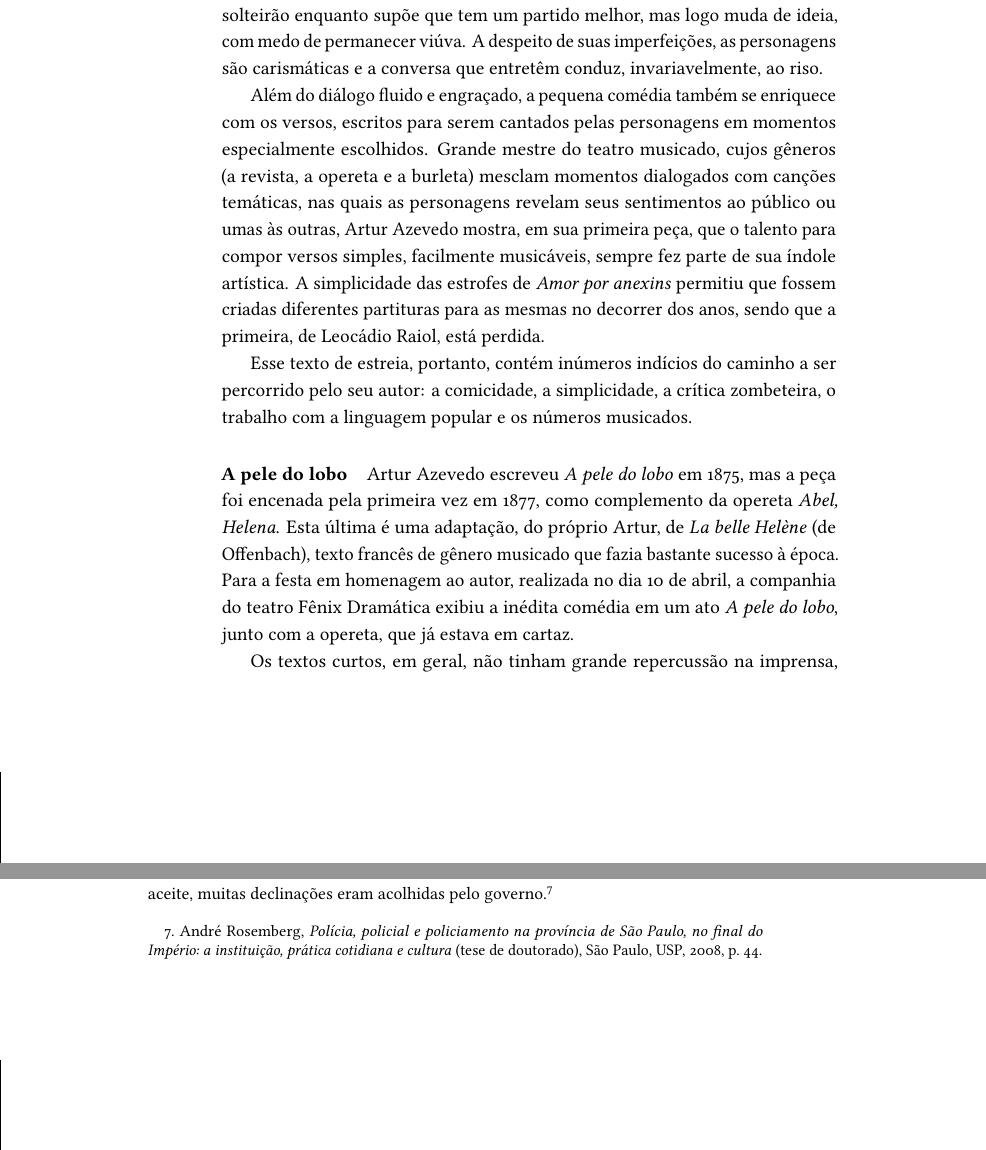
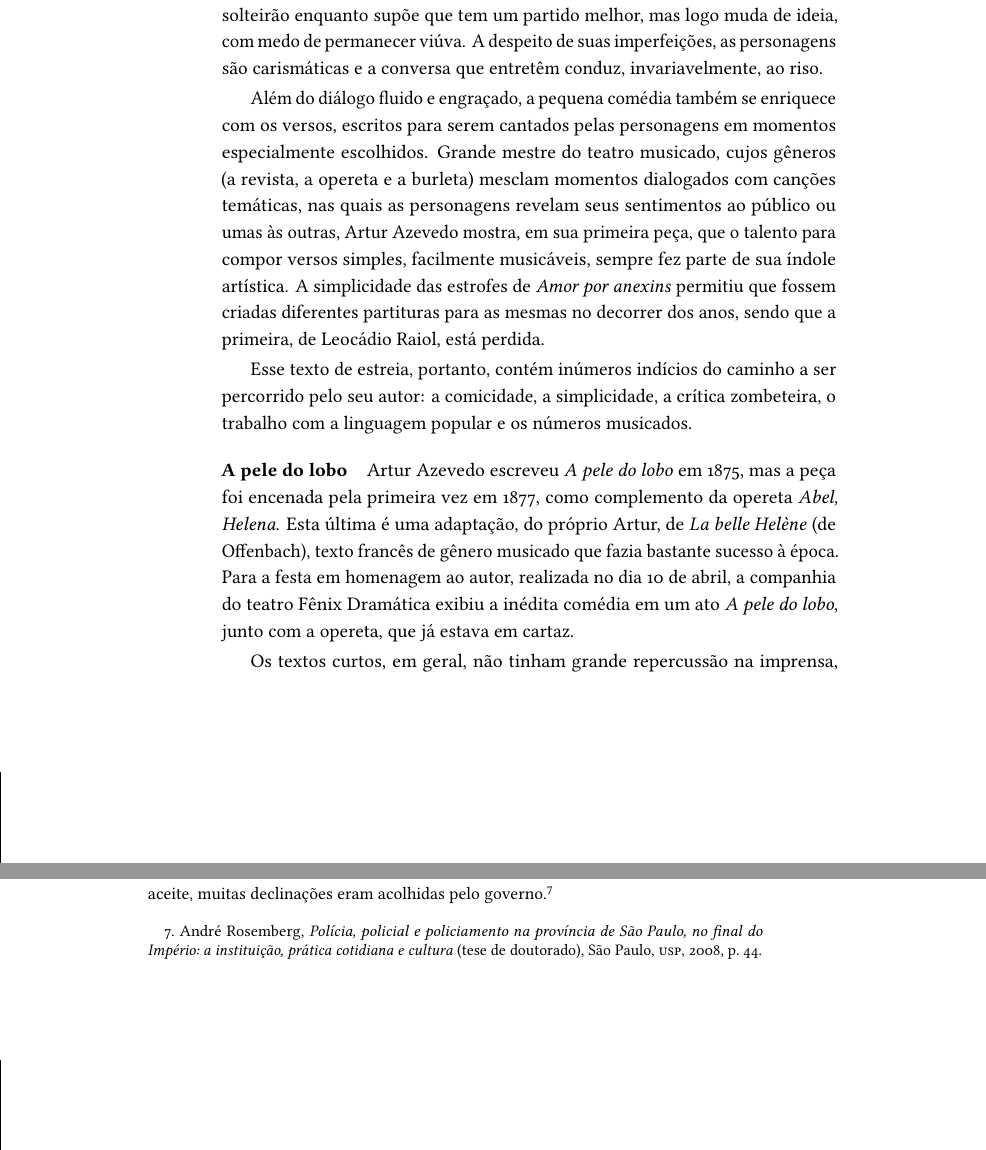
Before and after one commit to hedra-editora/arturazevedo_peledolobo, a LaTeX book (LIVRO.tex, which reads INTRO.tex, gitrevisioninfo.sty): two parts of pages 6 and 7 of 109, joined at a grey line, cut so that both start at the same text. Compiled offline with LuaLaTeX; a missing font is replaced by an installed copy or a similar font; a LaTeX package or settings file that is missing is left out.

Commit message:
ajuste paragraph

```diff
--- a/INTRO.tex
+++ b/INTRO.tex
@@ -272,7 +272,7 @@ igualmente copiosos. E, apesar da obrigatoriedade do aceite, muitas
 declinações eram acolhidas pelo governo.\footnote{ André Rosemberg,
 \textit{Polícia, policial e policiamento na província de São Paulo, no
 final do Império: a instituição, prática cotidiana e cultura} (tese de
-doutorado), São Paulo, USP, 2008, p. 44.}
+doutorado), São Paulo, \textsc{usp}, 2008, p. 44.}
 \end{hedraquote}
 
 Como se vê, em \textit{A pele do lobo} Artur Azevedo fez uma justa e
--- a/LIVRO.tex
+++ b/LIVRO.tex
@@ -22,6 +22,14 @@
 \renewcommand\linenumberfont{\Libertine\normalfont\small}
 
 \newcommand{\forceindent}{\leavevmode{\parindent=1,4em\indent}}
+
+\let\originalparagraph\paragraph
+\makeatletter
+\renewcommand\paragraph{\@startsection{paragraph}{4}{\z@}%
+                                    {1ex \@plus.5ex \@minus.2ex}%
+                                    {-1em}%
+                                    {\normalfont\normalsize\bfseries}}
+\makeatother
 
 \linespread{1.15}
 
--- a/gitrevisioninfo.sty
+++ b/gitrevisioninfo.sty
@@ -1 +1 @@
-\newcommand{\RevisionInfo}{269cb58}
+\newcommand{\RevisionInfo}{5845fbb}
```
Also changed, not shown: INTRO.tex (8 more changed lines).
